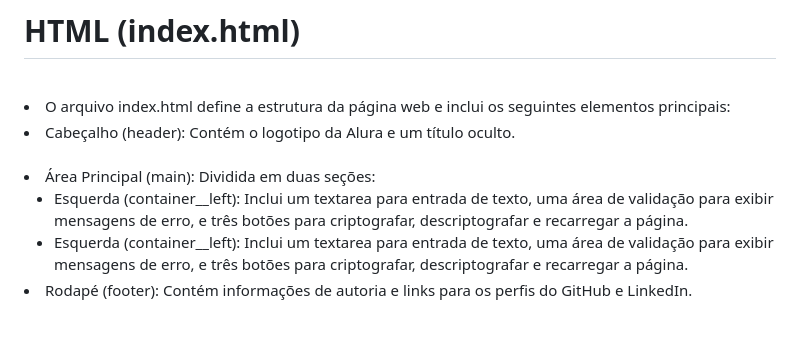
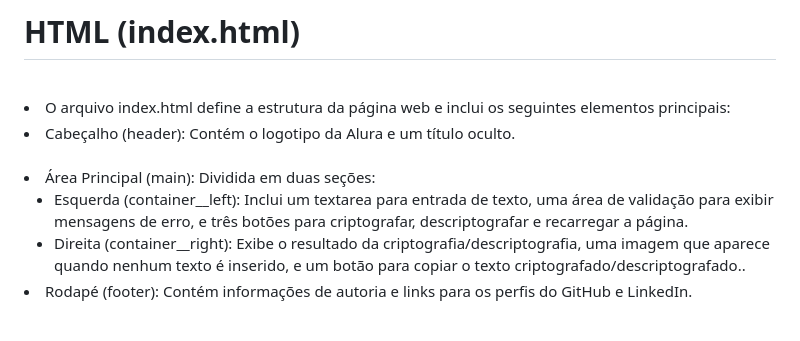
Before and after one commit to SamuelSanderdev/Desafio-Challenge-Codificador, a Markdown page: README.md, the part around the change. Drawn GitHub-style.

Commit message:
README upgrade

```diff
--- a/README.md
+++ b/README.md
@@ -42,7 +42,7 @@ link: https://desafio-challenge-codificador.vercel.app/
 <li> Esquerda (container__left): Inclui um textarea para entrada de texto, uma área de validação para exibir mensagens de erro, e três botões para criptografar, descriptografar e recarregar a página.</li>
 </ul>
 <ul>
-<li>Esquerda (container__left): Inclui um textarea para entrada de texto, uma área de validação para exibir mensagens de erro, e três botões para criptografar, descriptografar e recarregar a página.</li>
+<li>Direita (container__right): Exibe o resultado da criptografia/descriptografia, uma imagem que aparece quando nenhum texto é inserido, e um botão para copiar o texto criptografado/descriptografado..</li>
 </ul>
 <li> Rodapé (footer): Contém informações de autoria e links para os perfis do GitHub e LinkedIn. </li>
 <br>
```
